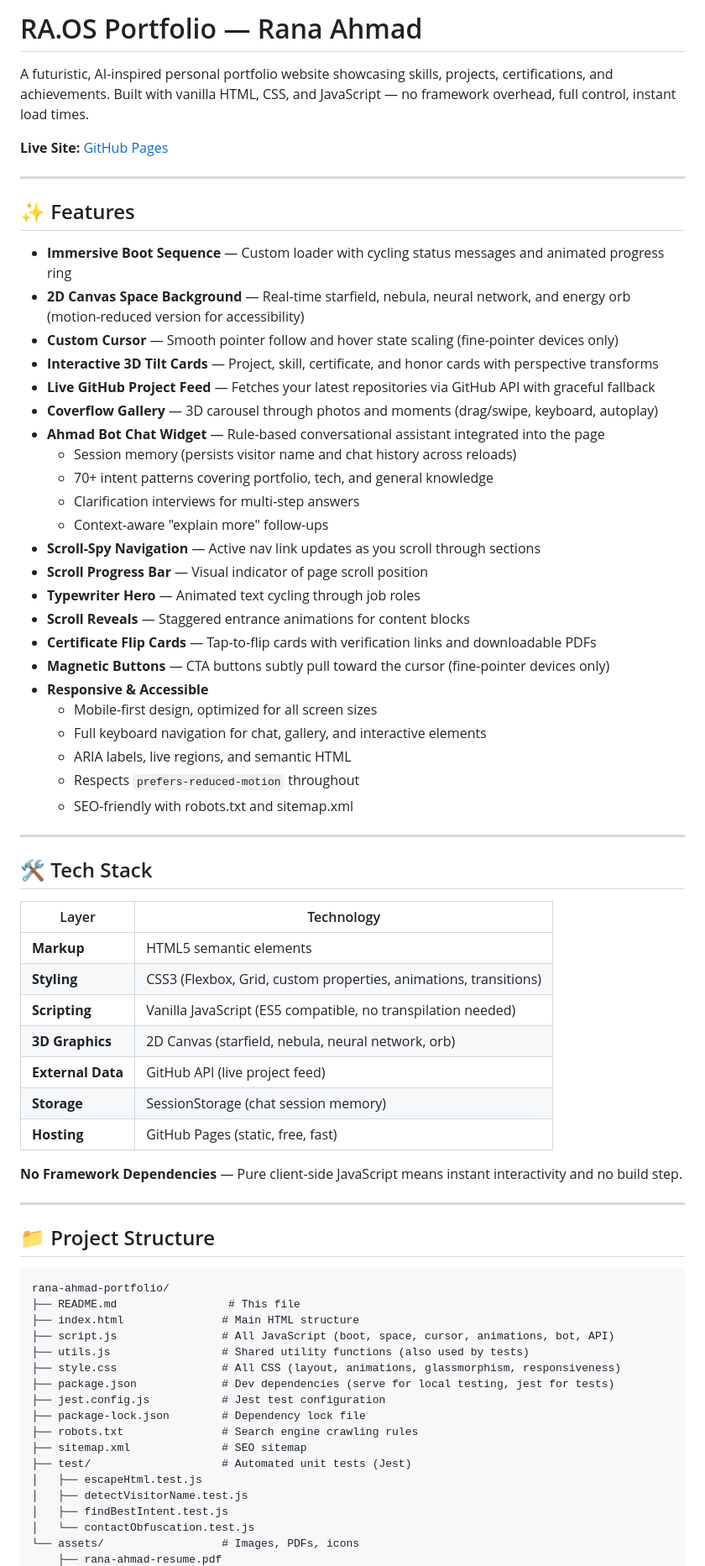
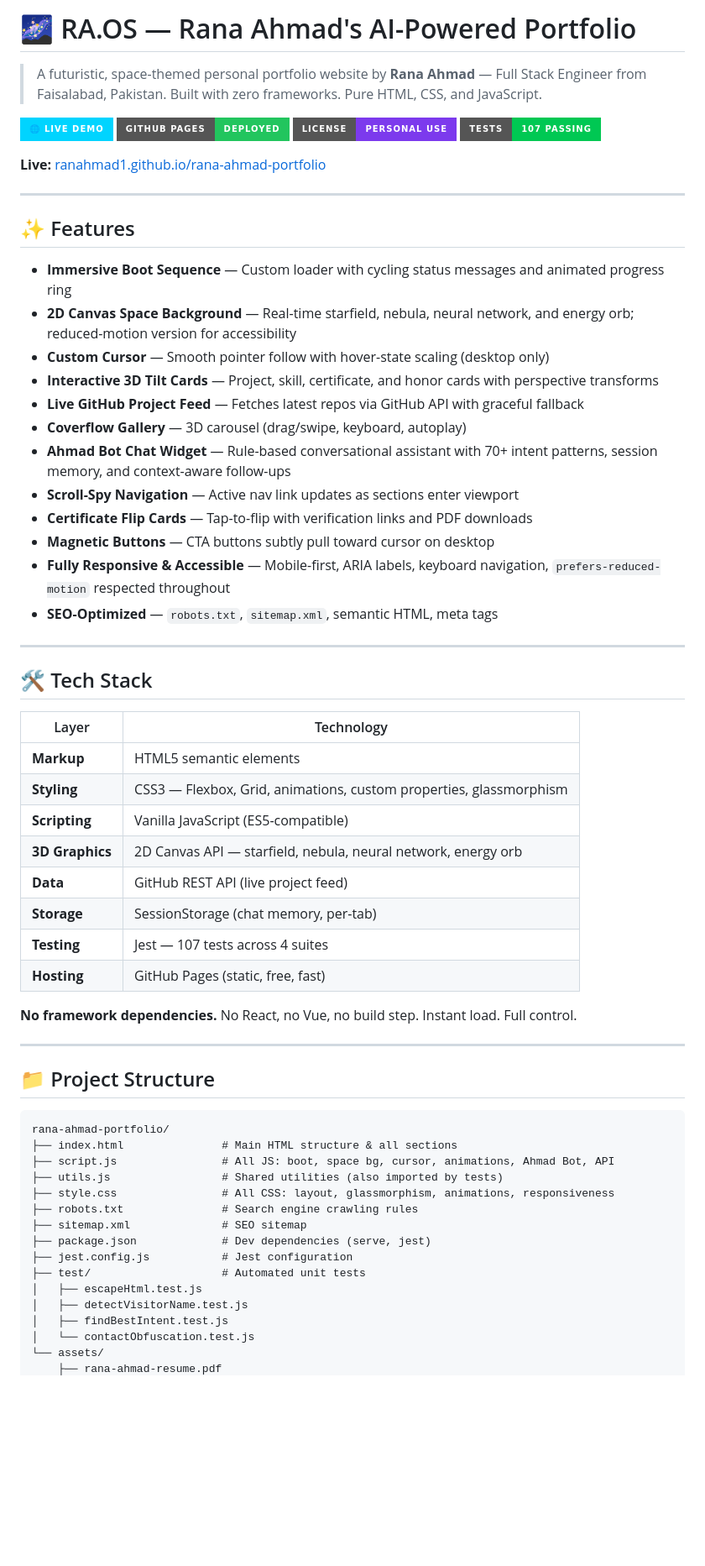
Before and after one commit to Ranahmad1/rana-ahmad-portfolio, a Markdown page: README.md, the part around one of its changes. Shown at 84% size. Rendered like a GitHub page; badges without logos; blank space fills up the shorter version.

Commit message:
seo: optimize README — add keywords, structured description, author section for Google indexing

````diff
--- a/README.md
+++ b/README.md
@@ -1,52 +1,48 @@
-# RA.OS Portfolio — Rana Ahmad
+# 🌌 RA.OS — Rana Ahmad's AI-Powered Portfolio
 
-A futuristic, AI-inspired personal portfolio website showcasing skills, projects, certifications, and achievements. Built with vanilla HTML, CSS, and JavaScript — no framework overhead, full control, instant load times.
+> A futuristic, space-themed personal portfolio website by **Rana Ahmad** — Full Stack Engineer from Faisalabad, Pakistan.
+> Built with zero frameworks. Pure HTML, CSS, and JavaScript.
 
-**Live Site:** [GitHub Pages](https://ranahmad1.github.io/rana-ahmad-portfolio/)
+[![Live Demo](https://img.shields.io/badge/🌐_Live_Demo-00d4ff?style=for-the-badge)](https://ranahmad1.github.io/rana-ahmad-portfolio/)
+[![GitHub Pages](https://img.shields.io/badge/GitHub_Pages-Deployed-22c55e?style=for-the-badge&logo=github)](https://ranahmad1.github.io/rana-ahmad-portfolio/)
+[![License](https://img.shields.io/badge/License-Personal_Use-7c3aed?style=for-the-badge)](LICENSE)
+[![Tests](https://img.shields.io/badge/Tests-107_Passing-00c853?style=for-the-badge&logo=jest)](test/)
+
+**Live:** [ranahmad1.github.io/rana-ahmad-portfolio](https://ranahmad1.github.io/rana-ahmad-portfolio/)
 
 ---
 
 ## ✨ Features
 
 - **Immersive Boot Sequence** — Custom loader with cycling status messages and animated progress ring
-- **2D Canvas Space Background** — Real-time starfield, nebula, neural network, and energy orb (motion-reduced version for accessibility)
-- **Custom Cursor** — Smooth pointer follow and hover state scaling (fine-pointer devices only)
+- **2D Canvas Space Background** — Real-time starfield, nebula, neural network, and energy orb; reduced-motion version for accessibility
+- **Custom Cursor** — Smooth pointer follow with hover-state scaling (desktop only)
 - **Interactive 3D Tilt Cards** — Project, skill, certificate, and honor cards with perspective transforms
-- **Live GitHub Project Feed** — Fetches your latest repositories via GitHub API with graceful fallback
-- **Coverflow Gallery** — 3D carousel through photos and moments (drag/swipe, keyboard, autoplay)
-- **Ahmad Bot Chat Widget** — Rule-based conversational assistant integrated into the page
-  - Session memory (persists visitor name and chat history across reloads)
-  - 70+ intent patterns covering portfolio, tech, and general knowledge
-  - Clarification interviews for multi-step answers
-  - Context-aware "explain more" follow-ups
-- **Scroll-Spy Navigation** — Active nav link updates as you scroll through sections
-- **Scroll Progress Bar** — Visual indicator of page scroll position
-- **Typewriter Hero** — Animated text cycling through job roles
-- **Scroll Reveals** — Staggered entrance animations for content blocks
-- **Certificate Flip Cards** — Tap-to-flip cards with verification links and downloadable PDFs
-- **Magnetic Buttons** — CTA buttons subtly pull toward the cursor (fine-pointer devices only)
-- **Responsive & Accessible**
-  - Mobile-first design, optimized for all screen sizes
-  - Full keyboard navigation for chat, gallery, and interactive elements
-  - ARIA labels, live regions, and semantic HTML
-  - Respects `prefers-reduced-motion` throughout
-  - SEO-friendly with robots.txt and sitemap.xml
+- **Live GitHub Project Feed** — Fetches latest repos via GitHub API with graceful fallback
+- **Coverflow Gallery** — 3D carousel (drag/swipe, keyboard, autoplay)
+- **Ahmad Bot Chat Widget** — Rule-based conversational assistant with 70+ intent patterns, session memory, and context-aware follow-ups
+- **Scroll-Spy Navigation** — Active nav link updates as sections enter viewport
+- **Certificate Flip Cards** — Tap-to-flip with verification links and PDF downloads
+- **Magnetic Buttons** — CTA buttons subtly pull toward cursor on desktop
+- **Fully Responsive & Accessible** — Mobile-first, ARIA labels, keyboard navigation, `prefers-reduced-motion` respected throughout
+- **SEO-Optimized** — `robots.txt`, `sitemap.xml`, semantic HTML, meta tags
 
 ---
 
 ## 🛠 Tech Stack
 
 | Layer | Technology |
-|-------|-----------|
+|---|---|
 | **Markup** | HTML5 semantic elements |
-| **Styling** | CSS3 (Flexbox, Grid, custom properties, animations, transitions) |
-| **Scripting** | Vanilla JavaScript (ES5 compatible, no transpilation needed) |
-| **3D Graphics** | 2D Canvas (starfield, nebula, neural network, orb) |
-| **External Data** | GitHub API (live project feed) |
-| **Storage** | SessionStorage (chat session memory) |
+| **Styling** | CSS3 — Flexbox, Grid, animations, custom properties, glassmorphism |
+| **Scripting** | Vanilla JavaScript (ES5-compatible) |
+| **3D Graphics** | 2D Canvas API — starfield, nebula, neural network, energy orb |
+| **Data** | GitHub REST API (live project feed) |
+| **Storage** | SessionStorage (chat memory, per-tab) |
+| **Testing** | Jest — 107 tests across 4 suites |
 | **Hosting** | GitHub Pages (static, free, fast) |
 
-**No Framework Dependencies** — Pure client-side JavaScript means instant interactivity and no build step.
+**No framework dependencies.** No React, no Vue, no build step. Instant load. Full control.
 
 ---
 
@@ -54,20 +50,18 @@ A futuristic, AI-inspired personal portfolio website showcasing skills, projects
 
 ```
 rana-ahmad-portfolio/
-├── README.md                 # This file
-├── index.html               # Main HTML structure
-├── script.js                # All JavaScript (boot, space, cursor, animations, bot, API)
-├── utils.js                 # Shared utility functions (also used by tests)
-├── style.css                # All CSS (layout, animations, glassmorphism, responsiveness)
-├── package.json             # Dev dependencies (serve for local testing, jest for tests)
-├── jest.config.js           # Jest test configuration
-├── package-lock.json        # Dependency lock file
+├── index.html               # Main HTML structure & all sections
+├── script.js                # All JS: boot, space bg, cursor, animations, Ahmad Bot, API
+├── utils.js                 # Shared utilities (also imported by tests)
+├── style.css                # All CSS: layout, glassmorphism, animations, responsiveness
 ├── robots.txt               # Search engine crawling rules
 ├── sitemap.xml              # SEO sitemap
-├── test/                    # Automated unit tests (Jest)
+├── package.json             # Dev dependencies (serve, jest)
+├── jest.config.js           # Jest configuration
+├── test/                    # Automated unit tests
 │   ├── escapeHtml.test.js
 │   ├── detectVisitorName.test.js
 │   ├── findBestIntent.test.js
 │   └── contactObfuscation.test.js
-└── assets/                  # Images, PDFs, icons
+└── assets/
     ├── rana-ahmad-resume.pdf
````
Also changed, not shown: other parts of README.md (+57 -177 lines).
